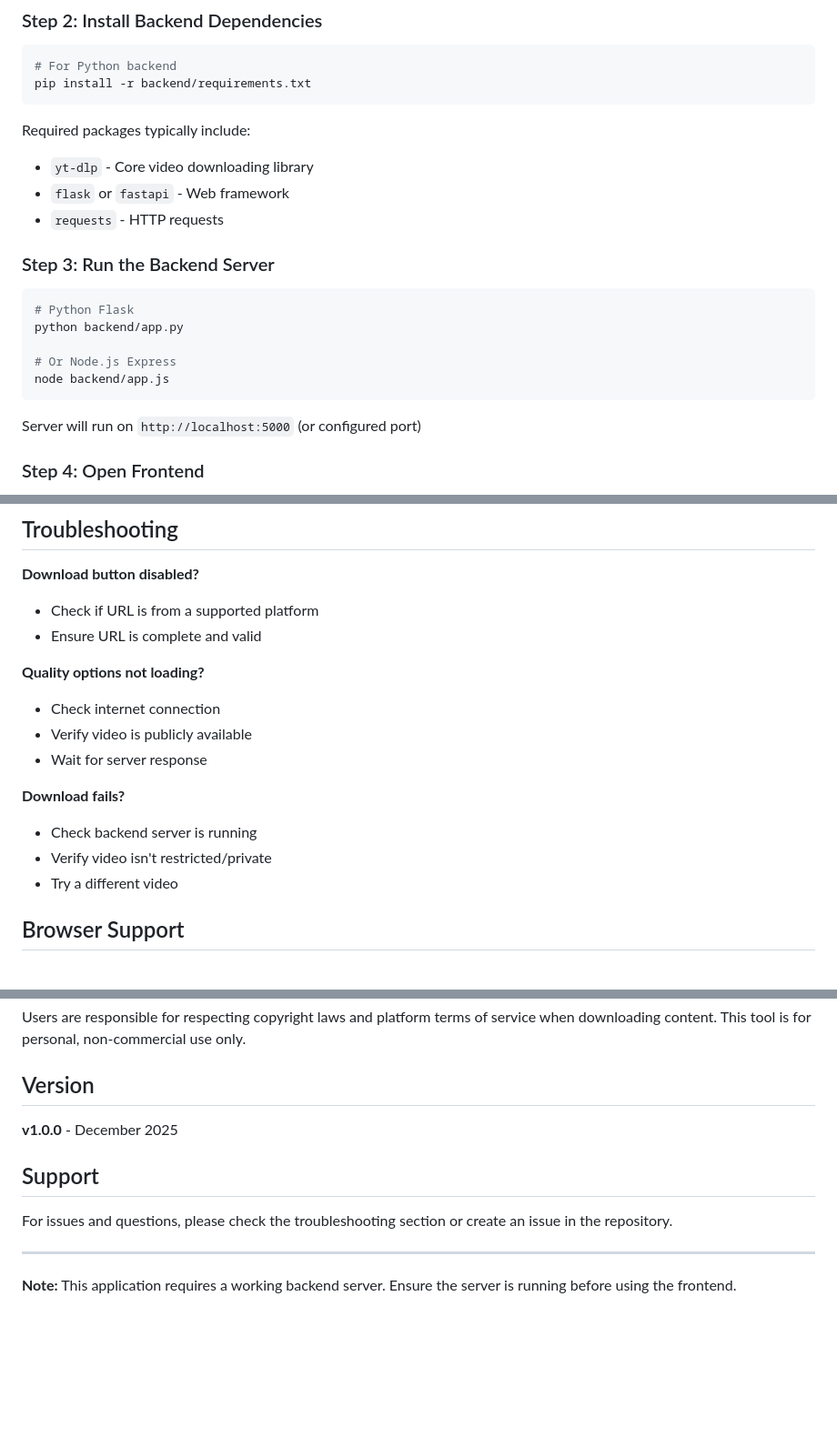
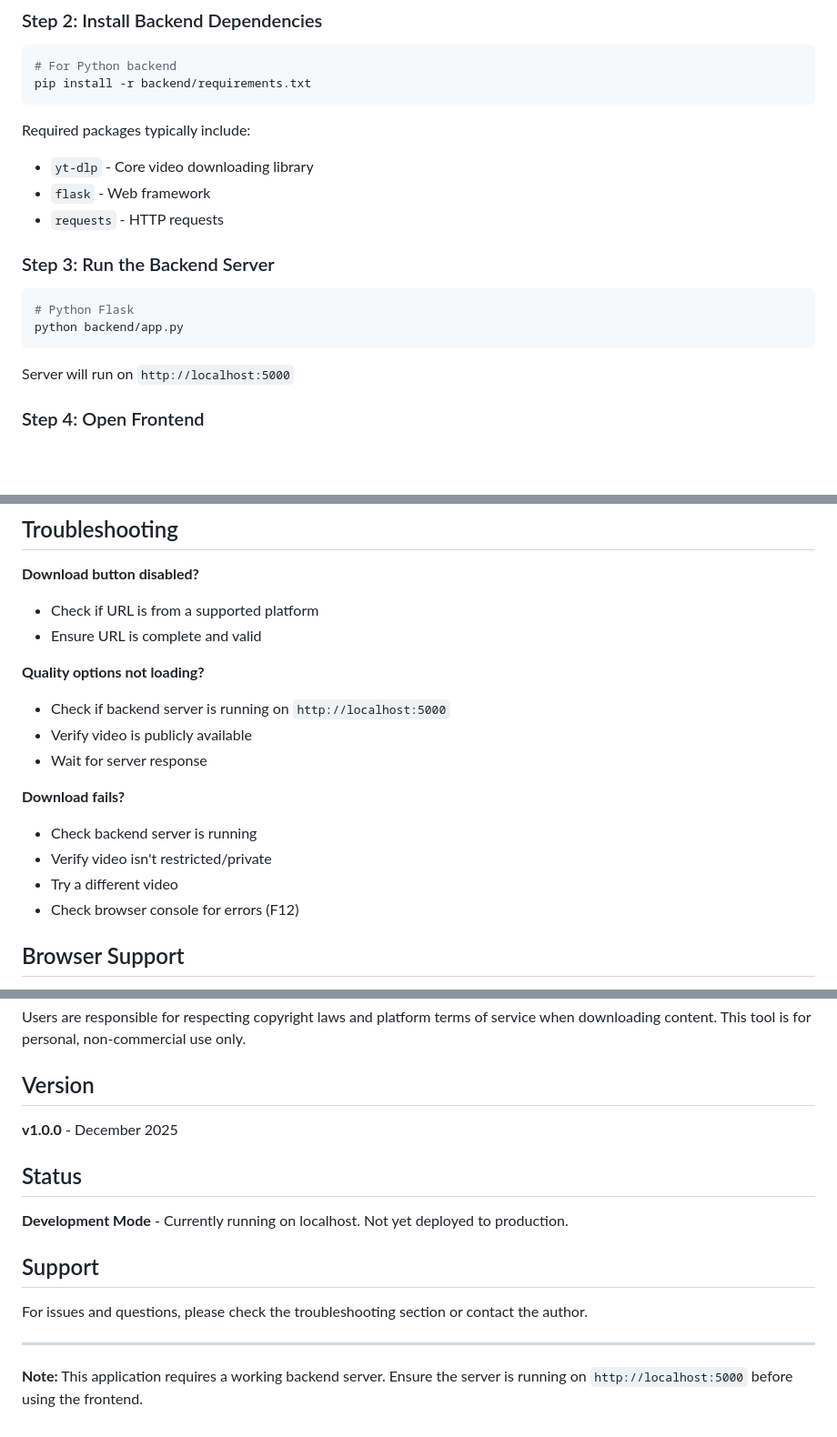
Before and after one commit to yashtekade21/MediaVault, a Markdown page: README.md, 3 parts joined by grey strips. Shown at 91% size. Drawn GitHub-style; blank space fills up the shorter version.

````diff
--- a/README.md
+++ b/README.md
@@ -51,19 +51,16 @@ pip install -r backend/requirements.txt
 
 Required packages typically include:
 - `yt-dlp` - Core video downloading library
-- `flask` or `fastapi` - Web framework
+- `flask` - Web framework
 - `requests` - HTTP requests
 
 ### Step 3: Run the Backend Server
 ```bash
 # Python Flask
 python backend/app.py
-
-# Or Node.js Express
-node backend/app.js
 ```
 
-Server will run on `http://localhost:5000` (or configured port)
+Server will run on `http://localhost:5000`
 
 ### Step 4: Open Frontend
 1. Open `index.html` in your web browser
@@ -110,7 +107,7 @@ Edit `backend/app.py` or `.env` file:
 - Ensure URL is complete and valid
 
 **Quality options not loading?**
-- Check internet connection
+- Check if backend server is running on `http://localhost:5000`
 - Verify video is publicly available
 - Wait for server response
 
@@ -118,6 +115,7 @@ Edit `backend/app.py` or `.env` file:
 - Check backend server is running
 - Verify video isn't restricted/private
 - Try a different video
+- Check browser console for errors (F12)
 
 ## Browser Support
 
@@ -157,10 +155,14 @@ Users are responsible for respecting copyright laws and platform terms of servic
 
 **v1.0.0** - December 2025
 
+## Status
+
+**Development Mode** - Currently running on localhost. Not yet deployed to production.
+
 ## Support
 
-For issues and questions, please check the troubleshooting section or create an issue in the repository.
+For issues and questions, please check the troubleshooting section or contact the author.
 
 ---
 
-**Note:** This application requires a working backend server. Ensure the server is running before using the frontend.
+**Note:** This application requires a working backend server. Ensure the server is running on `http://localhost:5000` before using the frontend.
````
Also changed, not shown: other parts of README.md (+1 -1 lines).
